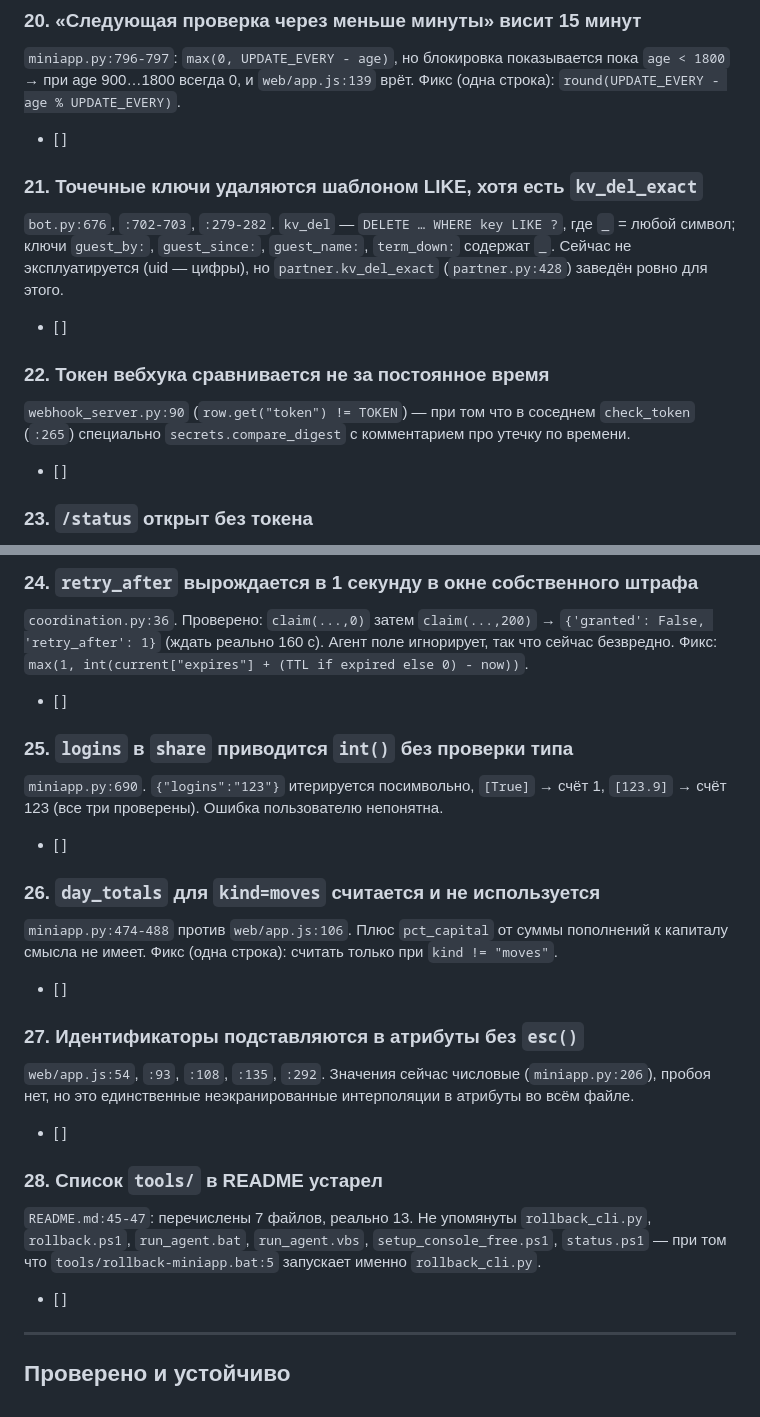
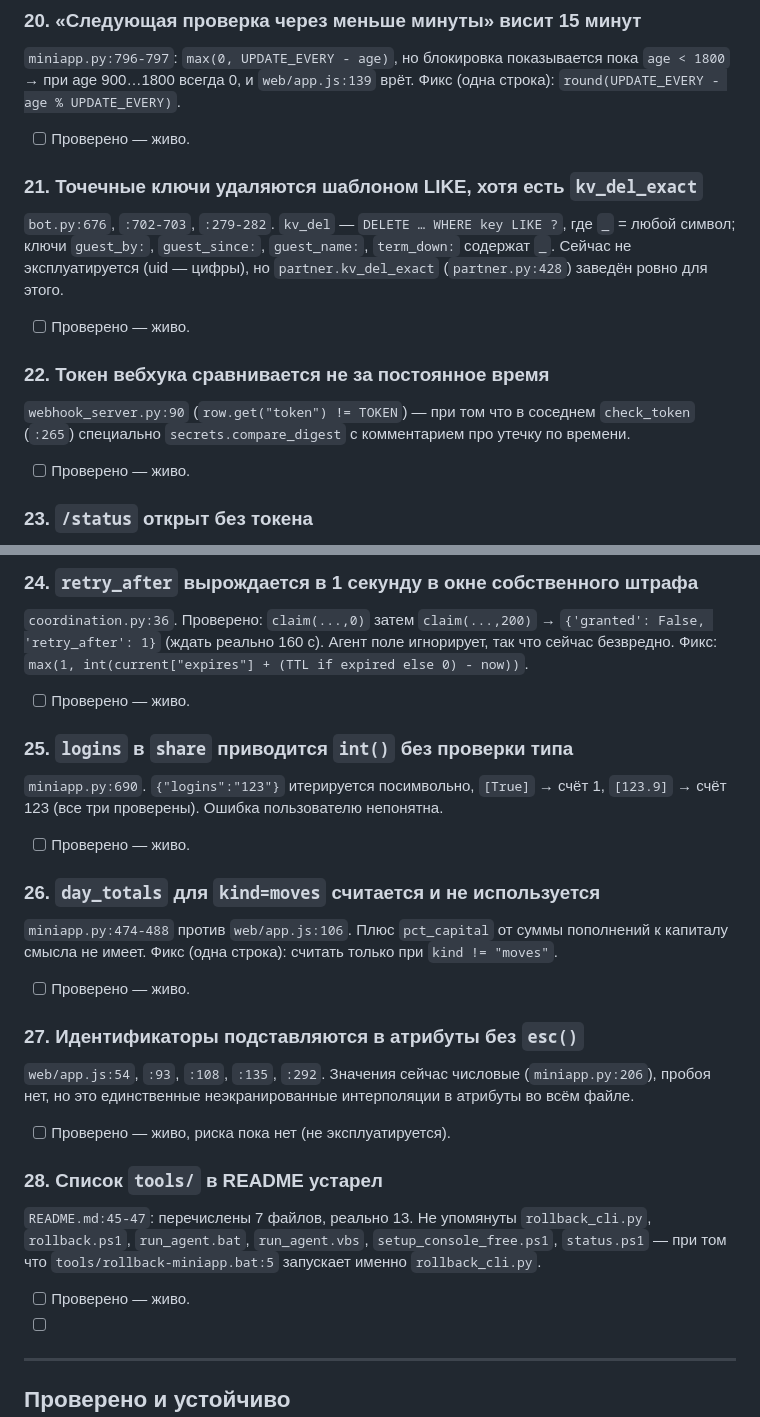
Before and after one commit to crownfall90-dot/TagMarket, a Markdown page: docs/findings.md, 2 parts joined by grey strips. Drawn GitHub-style.

```diff
--- a/docs/findings.md
+++ b/docs/findings.md
@@ -231,15 +231,15 @@ POST /api/accounts {"login": 123.9, …} → счёт 123
 ### 20. «Следующая проверка через меньше минуты» висит 15 минут
 `miniapp.py:796-797`: `max(0, UPDATE_EVERY - age)`, но блокировка показывается пока `age < 1800` → при age 900…1800 всегда 0, и `web/app.js:139` врёт.
 Фикс (одна строка): `round(UPDATE_EVERY - age % UPDATE_EVERY)`.
-- [ ]
+- [ ] Проверено — живо.
 
 ### 21. Точечные ключи удаляются шаблоном LIKE, хотя есть `kv_del_exact`
 `bot.py:676`, `:702-703`, `:279-282`. `kv_del` — `DELETE … WHERE key LIKE ?`, где `_` = любой символ; ключи `guest_by:`, `guest_since:`, `guest_name:`, `term_down:` содержат `_`. Сейчас не эксплуатируется (uid — цифры), но `partner.kv_del_exact` (`partner.py:428`) заведён ровно для этого.
-- [ ]
+- [ ] Проверено — живо.
 
 ### 22. Токен вебхука сравнивается не за постоянное время
 `webhook_server.py:90` (`row.get("token") != TOKEN`) — при том что в соседнем `check_token` (`:265`) специально `secrets.compare_digest` с комментарием про утечку по времени.
-- [ ]
+- [ ] Проверено — живо.
 
 ### 23. `/status` открыт без токена
 `webhook_server.py:224-249`, снаружи `/tagmarkets/status`. Отдаёт живость бота, число счетов и время последней синхронизации.
@@ -249,23 +249,24 @@ POST /api/accounts {"login": 123.9, …} → счёт 123
 ### 24. `retry_after` вырождается в 1 секунду в окне собственного штрафа
 `coordination.py:36`. Проверено: `claim(...,0)` затем `claim(...,200)` → `{'granted': False, 'retry_after': 1}` (ждать реально 160 с). Агент поле игнорирует, так что сейчас безвредно.
 Фикс: `max(1, int(current["expires"] + (TTL if expired else 0) - now))`.
-- [ ]
+- [ ] Проверено — живо.
 
 ### 25. `logins` в `share` приводится `int()` без проверки типа
 `miniapp.py:690`. `{"logins":"123"}` итерируется посимвольно, `[True]` → счёт 1, `[123.9]` → счёт 123 (все три проверены). Ошибка пользователю непонятна.
-- [ ]
+- [ ] Проверено — живо.
 
 ### 26. `day_totals` для `kind=moves` считается и не используется
 `miniapp.py:474-488` против `web/app.js:106`. Плюс `pct_capital` от суммы пополнений к капиталу смысла не имеет.
 Фикс (одна строка): считать только при `kind != "moves"`.
-- [ ]
+- [ ] Проверено — живо.
 
 ### 27. Идентификаторы подставляются в атрибуты без `esc()`
 `web/app.js:54`, `:93`, `:108`, `:135`, `:292`. Значения сейчас числовые (`miniapp.py:206`), пробоя нет, но это единственные неэкранированные интерполяции в атрибуты во всём файле.
-- [ ]
+- [ ] Проверено — живо, риска пока нет (не эксплуатируется).
 
 ### 28. Список `tools/` в README устарел
 `README.md:45-47`: перечислены 7 файлов, реально 13. Не упомянуты `rollback_cli.py`, `rollback.ps1`, `run_agent.bat`, `run_agent.vbs`, `setup_console_free.ps1`, `status.ps1` — при том что `tools/rollback-miniapp.bat:5` запускает именно `rollback_cli.py`.
+- [ ] Проверено — живо.
 - [ ]
 
 ---
```
Also changed, not shown: other parts of docs/findings.md (+9 -9 lines).
